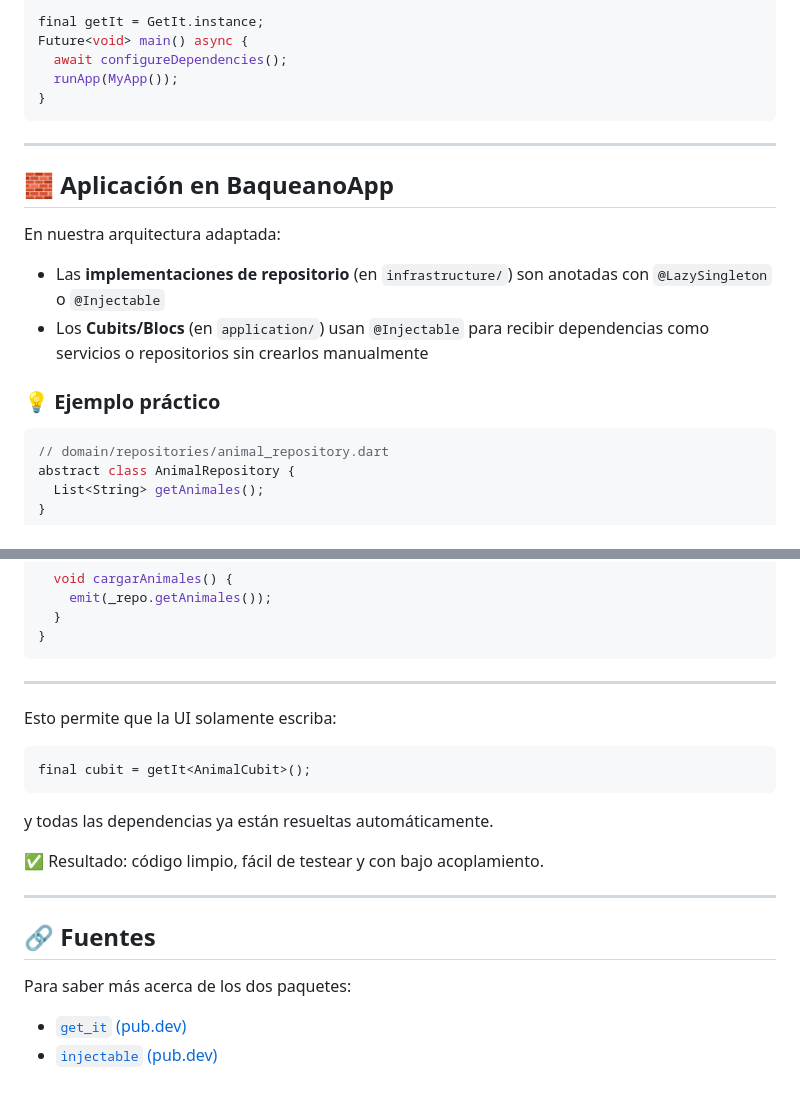
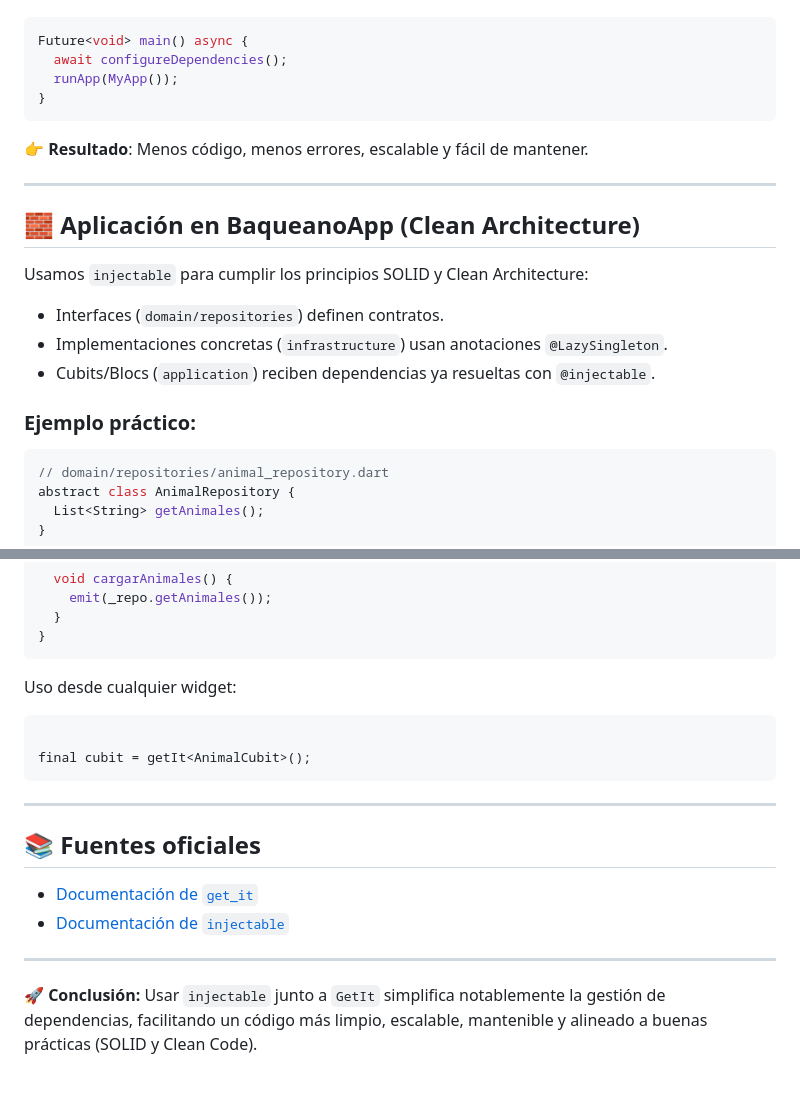
Before and after one commit to GattoG13/BaqueanoApp-Flutter, a Markdown page: fase3_clean_architecture/03_dependency_injection/README.md, 2 parts joined by grey strips. GitHub-like rendering.

````diff
--- a/fase3_clean_architecture/03_dependency_injection/README.md
+++ b/fase3_clean_architecture/03_dependency_injection/README.md
@@ -112,21 +177,24 @@ Y se registra automáticamente generando `configureDependencies()`:
 ```dart
-final getIt = GetIt.instance;
 Future<void> main() async {
   await configureDependencies();
   runApp(MyApp());
 }
 ```
 
+👉 **Resultado**: Menos código, menos errores, escalable y fácil de mantener.
+
 ---
 
-## 🧱 Aplicación en BaqueanoApp
+## 🧱 Aplicación en BaqueanoApp (Clean Architecture)
 
-En nuestra arquitectura adaptada:
+Usamos `injectable` para cumplir los principios SOLID y Clean Architecture:
 
-- Las **implementaciones de repositorio** (en `infrastructure/`) son anotadas con `@LazySingleton` o `@Injectable`
-- Los **Cubits/Blocs** (en `application/`) usan `@Injectable` para recibir dependencias como servicios o repositorios sin crearlos manualmente
+- Interfaces (`domain/repositories`) definen contratos.
+- Implementaciones concretas (`infrastructure`) usan anotaciones `@LazySingleton`.
+- Cubits/Blocs (`application`) reciben dependencias ya resueltas con `@injectable`.
 
-### 💡 Ejemplo práctico
+### Ejemplo práctico:
+
 ```dart
 // domain/repositories/animal_repository.dart
 abstract class AnimalRepository {
@@ -153,20 +221,21 @@ class AnimalCubit extends Cubit<List<String>> {
 }
 ```
 
----
+Uso desde cualquier widget:
+```dart
 
-Esto permite que la UI solamente escriba:
-```dart
 final cubit = getIt<AnimalCubit>();
 ```
-y todas las dependencias ya están resueltas automáticamente.
-
-✅ Resultado: código limpio, fácil de testear y con bajo acoplamiento.
 
 ---
 
-## 🔗 Fuentes
-Para saber más acerca de los dos paquetes:
+## 📚 Fuentes oficiales
 
-- [`get_it` (pub.dev)](https://pub.dev/packages/get_it)
-- [`injectable` (pub.dev)](https://pub.dev/packages/injectable)
+- [Documentación de `get_it`](https://pub.dev/packages/get_it)
+- [Documentación de `injectable`](https://pub.dev/packages/injectable)
+
+---
+
+🚀 **Conclusión:** Usar `injectable` junto a `GetIt` simplifica notablemente la gestión de
+dependencias, facilitando un código más limpio, escalable, mantenible y alineado a buenas
+prácticas (SOLID y Clean Code).
````
Also changed, not shown: other parts of fase3_clean_architecture/03_dependency_injection/README.md (+121 -56 lines).
